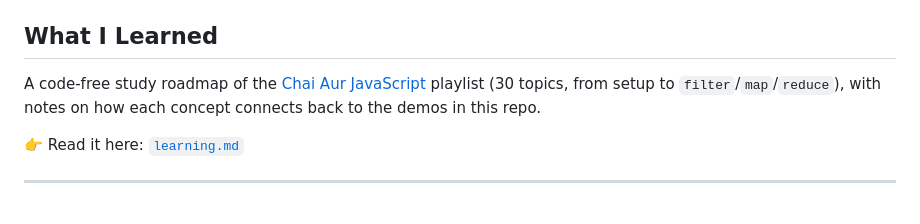
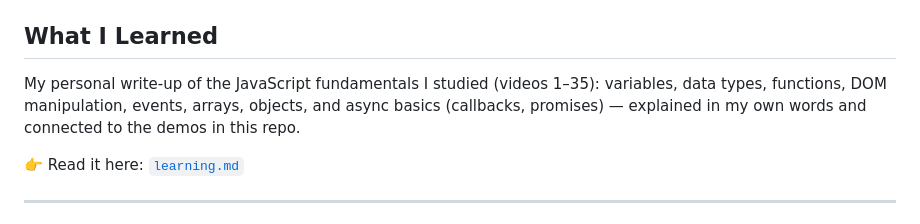
Before and after one commit to kasaam-ali/JavaScriptfundamentals, a Markdown page: README.md, the part around the change. Rendered like a GitHub page.

Commit message:
Rewrite learning.md as first-person 'What I Learned' covering the 8 core task areas

```diff
--- a/README.md
+++ b/README.md
@@ -15,10 +15,10 @@ click. Open the demos in any browser (no build step, no dependencies).
 
 ## What I Learned
 
-A code-free study roadmap of the
-[Chai Aur JavaScript](https://www.youtube.com/playlist?list=PLu71SKxNbfoBuX3f4EOACle2y-tRC5Q37)
-playlist (30 topics, from setup to `filter`/`map`/`reduce`), with notes on how
-each concept connects back to the demos in this repo.
+My personal write-up of the JavaScript fundamentals I studied (videos 1–35):
+variables, data types, functions, DOM manipulation, events, arrays, objects, and
+async basics (callbacks, promises) — explained in my own words and connected to
+the demos in this repo.
 
 👉 Read it here: [`learning.md`](learning.md)
 
```
Also changed, not shown: learning.md (+80 -95 lines).
